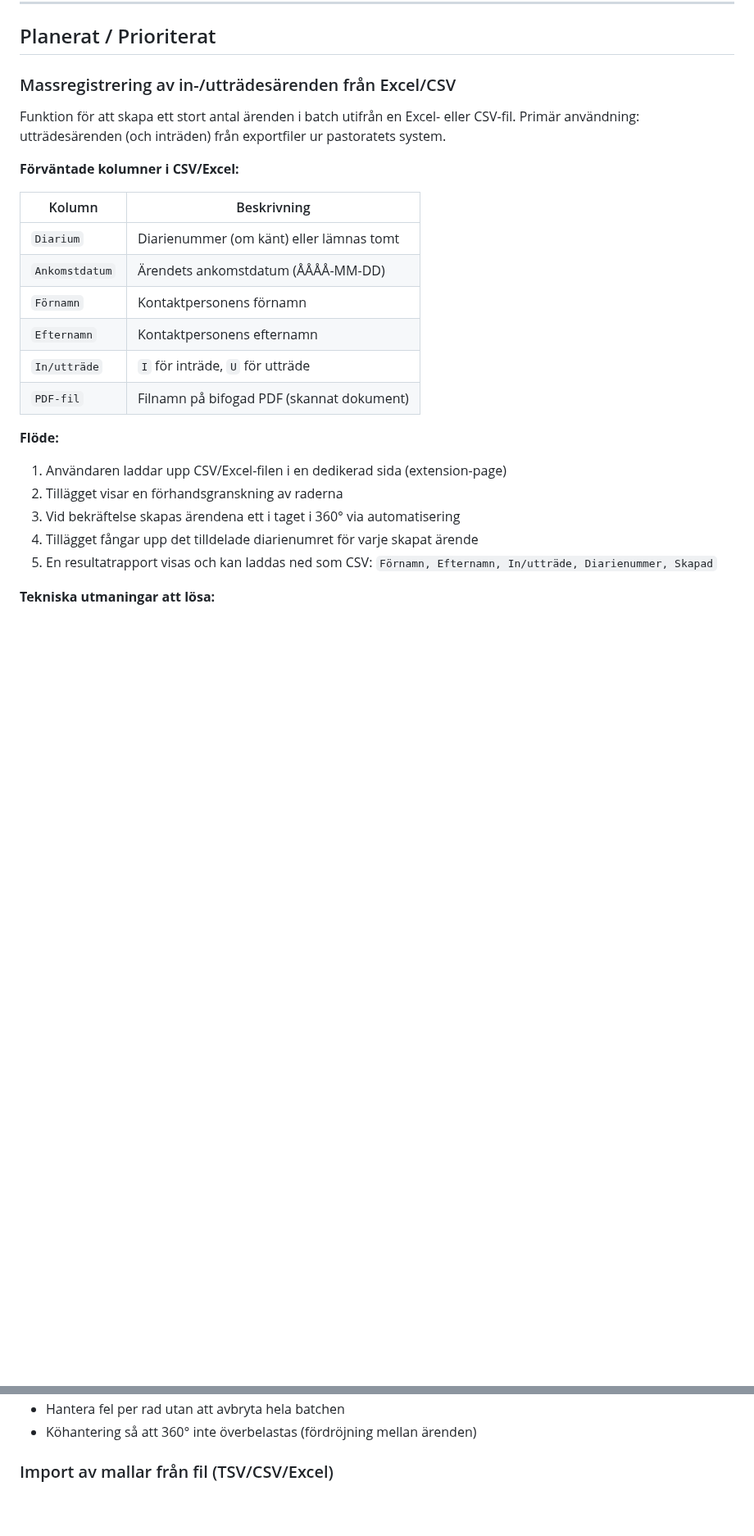
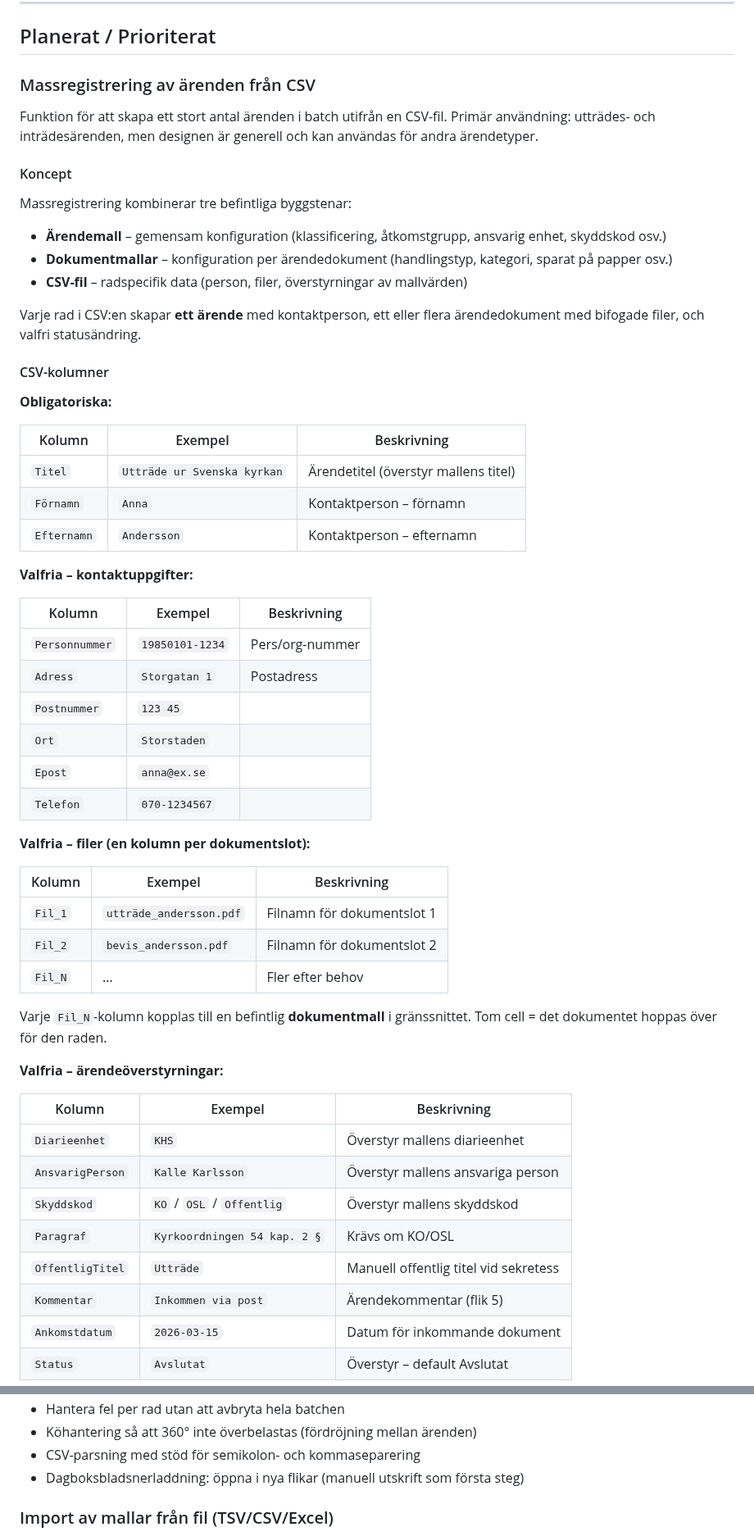
Before and after one commit to Armandur/svk-p360-ext, a Markdown page: ROADMAP.md, 2 parts joined by grey strips. Shown at 82% size. GitHub-like rendering; blank space fills up the shorter version.

```diff
--- a/ROADMAP.md
+++ b/ROADMAP.md
@@ -7,28 +7,64 @@ Flytta en punkt till "Klart" när den är implementerad och testad.
 
 ## Planerat / Prioriterat
 
-### Massregistrering av in-/utträdesärenden från Excel/CSV
+### Massregistrering av ärenden från CSV
 
-Funktion för att skapa ett stort antal ärenden i batch utifrån en Excel- eller CSV-fil.
-Primär användning: utträdesärenden (och inträden) från exportfiler ur pastoratets system.
+Funktion för att skapa ett stort antal ärenden i batch utifrån en CSV-fil.
+Primär användning: utträdes- och inträdesärenden, men designen är generell
+och kan användas för andra ärendetyper.
 
-**Förväntade kolumner i CSV/Excel:**
+#### Koncept
 
-| Kolumn | Beskrivning |
-|--------|-------------|
-| `Diarium` | Diarienummer (om känt) eller lämnas tomt |
-| `Ankomstdatum` | Ärendets ankomstdatum (ÅÅÅÅ-MM-DD) |
-| `Förnamn` | Kontaktpersonens förnamn |
-| `Efternamn` | Kontaktpersonens efternamn |
-| `In/utträde` | `I` för inträde, `U` för utträde |
-| `PDF-fil` | Filnamn på bifogad PDF (skannat dokument) |
+Massregistrering kombinerar tre befintliga byggstenar:
+- **Ärendemall** – gemensam konfiguration (klassificering, åtkomstgrupp, ansvarig enhet, skyddskod osv.)
+- **Dokumentmallar** – konfiguration per ärendedokument (handlingstyp, kategori, sparat på papper osv.)
+- **CSV-fil** – radspecifik data (person, filer, överstyrningar av mallvärden)
 
-**Flöde:**
-1. Användaren laddar upp CSV/Excel-filen i en dedikerad sida (extension-page)
-2. Tillägget visar en förhandsgranskning av raderna
-3. Vid bekräftelse skapas ärendena ett i taget i 360° via automatisering
-4. Tillägget fångar upp det tilldelade diarienumret för varje skapat ärende
-5. En resultatrapport visas och kan laddas ned som CSV:
-   `Förnamn, Efternamn, In/utträde, Diarienummer, Skapad`
+Varje rad i CSV:en skapar **ett ärende** med kontaktperson, ett eller flera
+ärendedokument med bifogade filer, och valfri statusändring.
 
-**Tekniska utmaningar att lösa:**
+#### CSV-kolumner
+
+**Obligatoriska:**
+
+| Kolumn | Exempel | Beskrivning |
+|--------|---------|-------------|
+| `Titel` | `Utträde ur Svenska kyrkan` | Ärendetitel (överstyr mallens titel) |
+| `Förnamn` | `Anna` | Kontaktperson – förnamn |
+| `Efternamn` | `Andersson` | Kontaktperson – efternamn |
+
+**Valfria – kontaktuppgifter:**
+
+| Kolumn | Exempel | Beskrivning |
+|--------|---------|-------------|
+| `Personnummer` | `19850101-1234` | Pers/org-nummer |
+| `Adress` | `Storgatan 1` | Postadress |
+| `Postnummer` | `123 45` | |
+| `Ort` | `Storstaden` | |
+| `Epost` | `anna@ex.se` | |
+| `Telefon` | `070-1234567` | |
+
+**Valfria – filer (en kolumn per dokumentslot):**
+
+| Kolumn | Exempel | Beskrivning |
+|--------|---------|-------------|
+| `Fil_1` | `utträde_andersson.pdf` | Filnamn för dokumentslot 1 |
+| `Fil_2` | `bevis_andersson.pdf` | Filnamn för dokumentslot 2 |
+| `Fil_N` | … | Fler efter behov |
+
+Varje `Fil_N`-kolumn kopplas till en befintlig **dokumentmall** i gränssnittet.
+Tom cell = det dokumentet hoppas över för den raden.
+
+**Valfria – ärendeöverstyrningar:**
+
+| Kolumn | Exempel | Beskrivning |
+|--------|---------|-------------|
+| `Diarieenhet` | `KHS` | Överstyr mallens diarieenhet |
+| `AnsvarigPerson` | `Kalle Karlsson` | Överstyr mallens ansvariga person |
+| `Skyddskod` | `KO` / `OSL` / `Offentlig` | Överstyr mallens skyddskod |
+| `Paragraf` | `Kyrkoordningen 54 kap. 2 §` | Krävs om KO/OSL |
+| `OffentligTitel` | `Utträde` | Manuell offentlig titel vid sekretess |
+| `Kommentar` | `Inkommen via post` | Ärendekommentar (flik 5) |
+| `Ankomstdatum` | `2026-03-15` | Datum för inkommande dokument |
+| `Status` | `Avslutat` | Överstyr – default Avslutat |
+
@@ -36,5 +147,7 @@ Primär användning: utträdesärenden (och inträden) från exportfiler ur past
 - Hantera fel per rad utan att avbryta hela batchen
 - Köhantering så att 360° inte överbelastas (fördröjning mellan ärenden)
+- CSV-parsning med stöd för semikolon- och kommaseparering
+- Dagboksbladsnerladdning: öppna i nya flikar (manuell utskrift som första steg)
 
 ### Import av mallar från fil (TSV/CSV/Excel)
 
```
Also changed, not shown: other parts of ROADMAP.md (+76 -6 lines).
